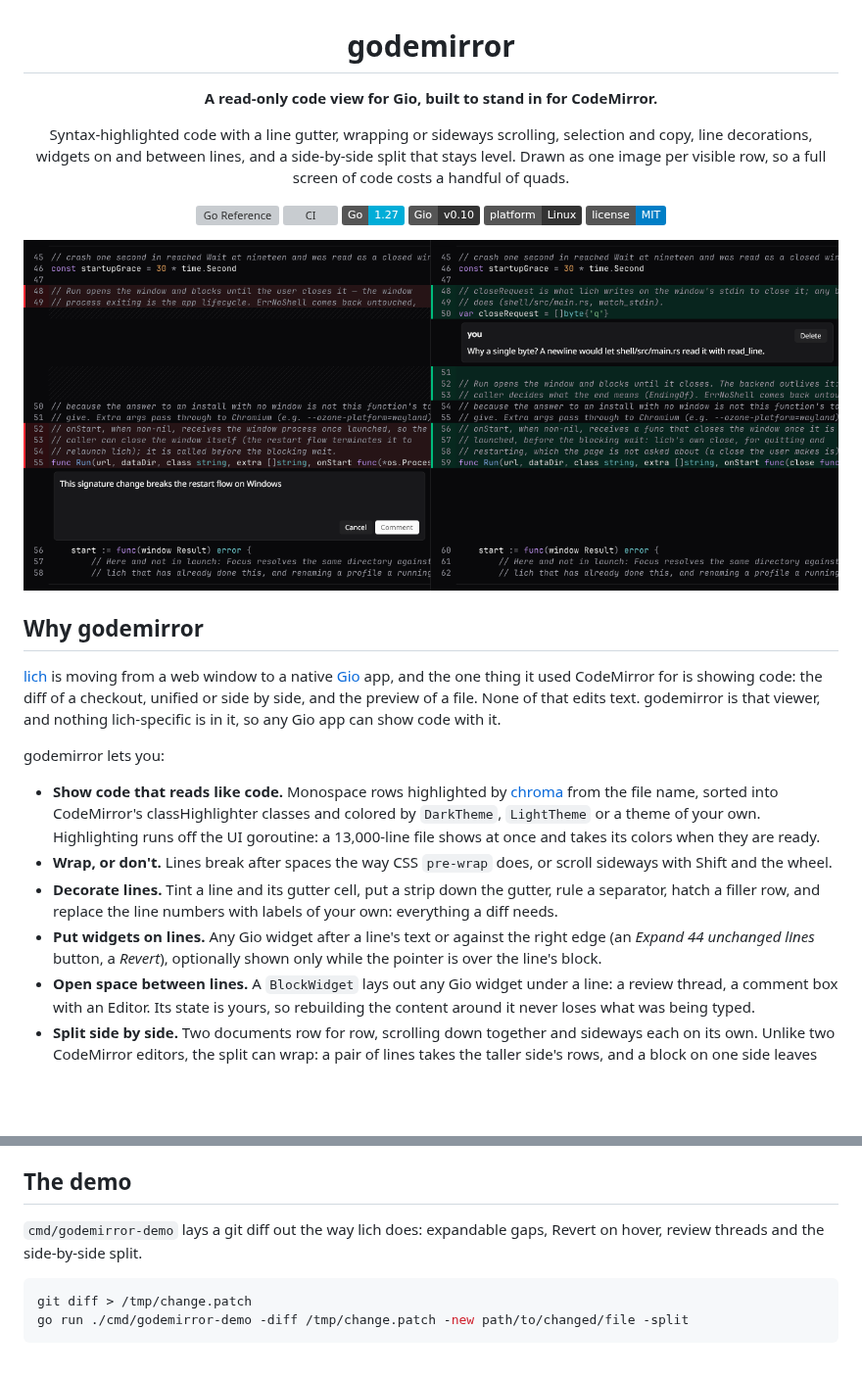
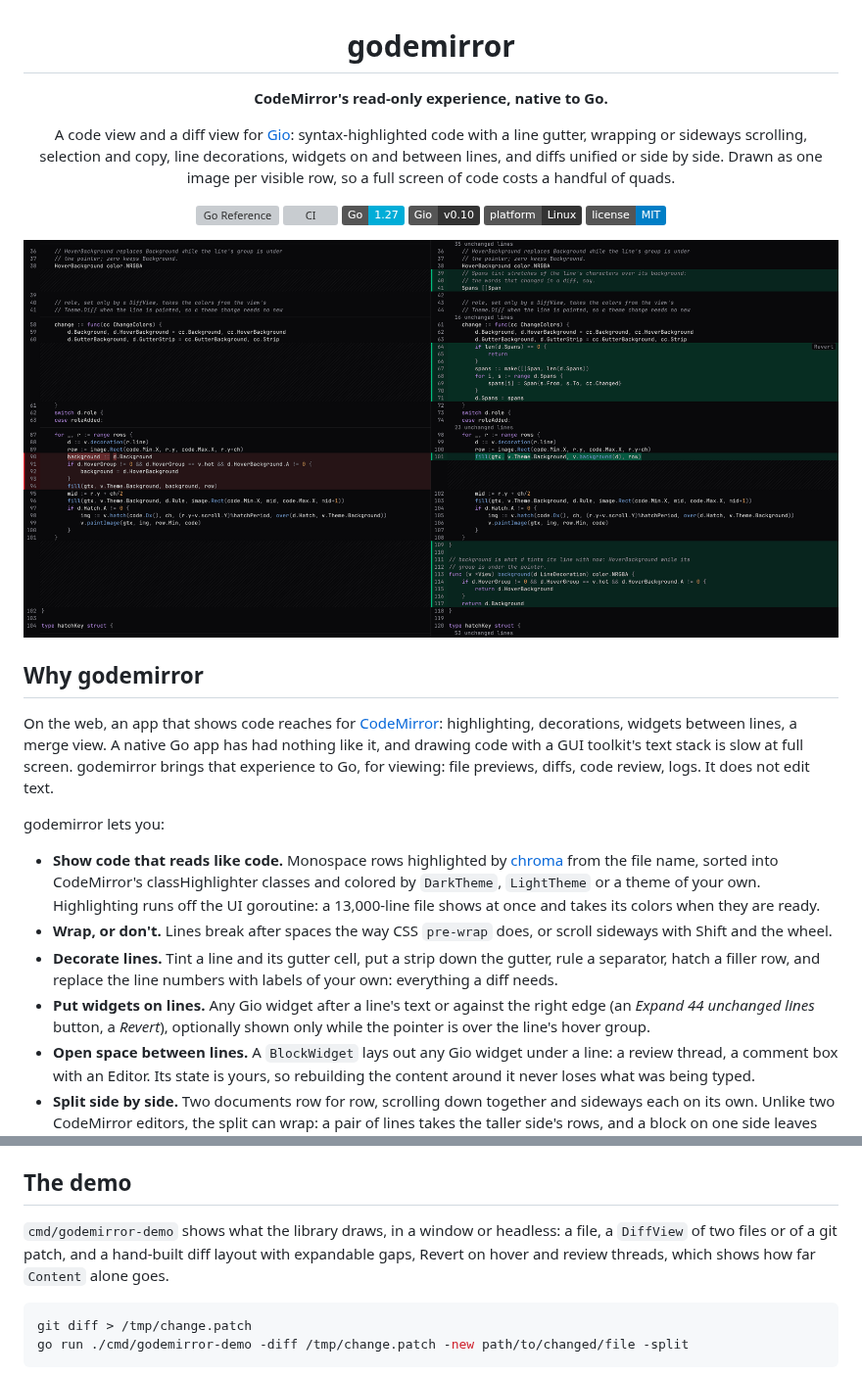
Before and after one commit to lichdotdev/godemirror, a Markdown page: README.md, 2 parts joined by grey strips. Shown at 98% size. GitHub-like rendering; pictures changed too: docs/media/diff.png (added), docs/media/split.png (deleted); badges without logos; blank space fills up the shorter version; grey boxes are pictures that could not be loaded.

````diff
--- a/README.md
+++ b/README.md
@@ -1,11 +1,12 @@
 <div align="center">
   <h1>godemirror</h1>
-  <p><strong>A read-only code view for Gio, built to stand in for CodeMirror.</strong></p>
+  <p><strong>CodeMirror's read-only experience, native to Go.</strong></p>
   <p>
-    Syntax-highlighted code with a line gutter, wrapping or sideways scrolling,
-    selection and copy, line decorations, widgets on and between lines, and a
-    side-by-side split that stays level. Drawn as one image per visible row, so
-    a full screen of code costs a handful of quads.
+    A code view and a diff view for <a href="https://gioui.org">Gio</a>:
+    syntax-highlighted code with a line gutter, wrapping or sideways scrolling,
+    selection and copy, line decorations, widgets on and between lines, and
+    diffs unified or side by side. Drawn as one image per visible row, so a full
+    screen of code costs a handful of quads.
   </p>
   <p>
     <a href="https://pkg.go.dev/github.com/lichdotdev/godemirror"><img alt="Go Reference" src="https://pkg.go.dev/badge/github.com/lichdotdev/godemirror.svg" /></a>
@@ -15,16 +16,17 @@
     <img alt="Platform" src="https://img.shields.io/badge/platform-Linux-333" />
     <a href="LICENSE"><img alt="License" src="https://img.shields.io/badge/license-MIT-blue" /></a>
   </p>
-  <img src="docs/media/split.png" alt="A git diff side by side: deletions on the left, additions on the right, a posted review thread under one line and a comment being typed under another, with the lines below them still level" width="1000" />
+  <img src="docs/media/diff.png" alt="A DiffView side by side: deletions on the left and additions on the right, unchanged runs collapsed behind expanders, filler rows hatched where only one side has lines, the words that changed within a line tinted, and the chunk under the pointer lit with its Revert" width="1000" />
 </div>
 
 ## Why godemirror
 
-[lich](https://github.com/omartelo/lich) is moving from a web window to a native
-[Gio](https://gioui.org) app, and the one thing it used CodeMirror for is showing
-code: the diff of a checkout, unified or side by side, and the preview of a file.
-None of that edits text. godemirror is that viewer, and nothing lich-specific is
-in it, so any Gio app can show code with it.
+On the web, an app that shows code reaches for
+[CodeMirror](https://codemirror.net): highlighting, decorations, widgets
+between lines, a merge view. A native Go app has had nothing like it, and
+drawing code with a GUI toolkit's text stack is slow at full screen.
+godemirror brings that experience to Go, for viewing: file previews, diffs,
+code review, logs. It does not edit text.
 
 godemirror lets you:
 
@@ -41,7 +43,7 @@ godemirror lets you:
   with labels of your own: everything a diff needs.
 - **Put widgets on lines.** Any Gio widget after a line's text or against the
   right edge (an *Expand 44 unchanged lines* button, a *Revert*), optionally
-  shown only while the pointer is over the line's block.
+  shown only while the pointer is over the line's hover group.
 - **Open space between lines.** A `BlockWidget` lays out any Gio widget under a
   line: a review thread, a comment box with an Editor. Its state is yours, so
   rebuilding the content around it never loses what was being typed.
@@ -122,8 +143,10 @@ both `DarkTheme` and `LightTheme`.
 
 ## The demo
 
-`cmd/godemirror-demo` lays a git diff out the way lich does: expandable gaps,
-Revert on hover, review threads and the side-by-side split.
+`cmd/godemirror-demo` shows what the library draws, in a window or headless:
+a file, a `DiffView` of two files or of a git patch, and a hand-built diff
+layout with expandable gaps, Revert on hover and review threads, which shows
+how far `Content` alone goes.
 
 ```bash
 git diff > /tmp/change.patch
````
Also changed, not shown: other parts of README.md (+19 -0 lines), CLAUDE.md (+6 -4 lines), 1 other file.
